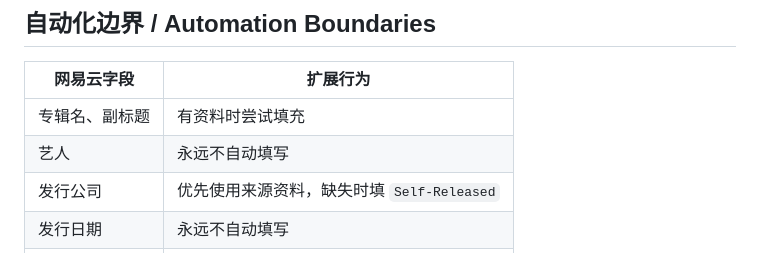
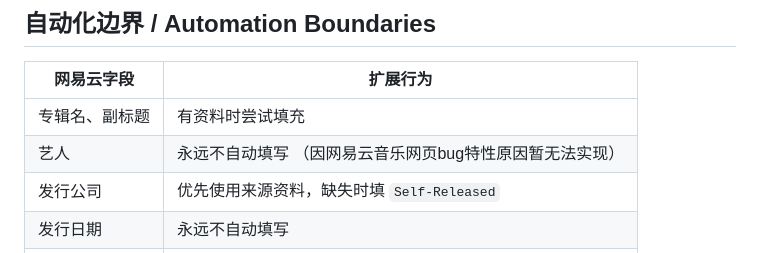
Before and after one commit to wuyulou/NCMetaPatch, a Markdown page: README.md, the part around one of its changes. GitHub-like rendering.

```diff
--- a/README.md
+++ b/README.md
@@ -46,7 +48,7 @@ Edge 的安装方式相同，扩展管理地址为 `edge://extensions/`。
 | 网易云字段 | 扩展行为 |
 | --- | --- |
 | 专辑名、副标题 | 有资料时尝试填充 |
-| 艺人 | 永远不自动填写 |
+| 艺人 | 永远不自动填写 （因网易云音乐网页bug特性原因暂无法实现） |
 | 发行公司 | 优先使用来源资料，缺失时填 `Self-Released` |
 | 发行日期 | 永远不自动填写 |
 | 专辑类型、曲风 | 有可靠识别结果时尝试匹配，仍需人工确认 |
```
Also changed, not shown: other parts of README.md (+2 -0 lines).
